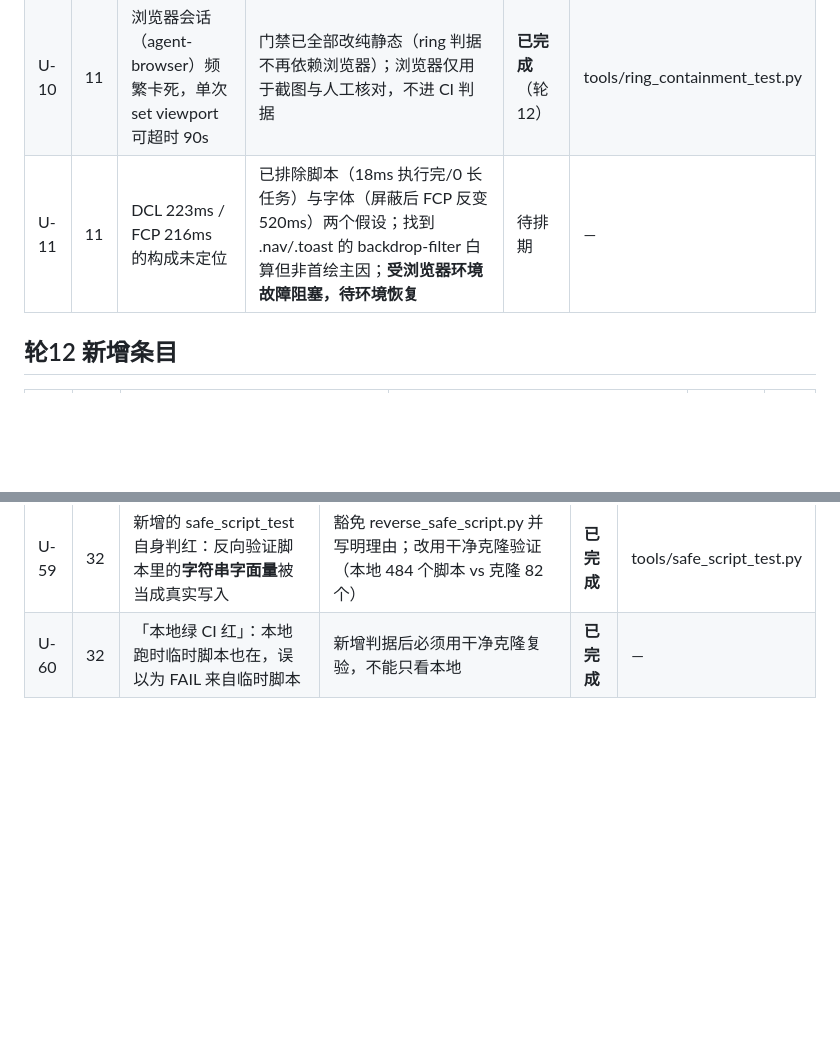
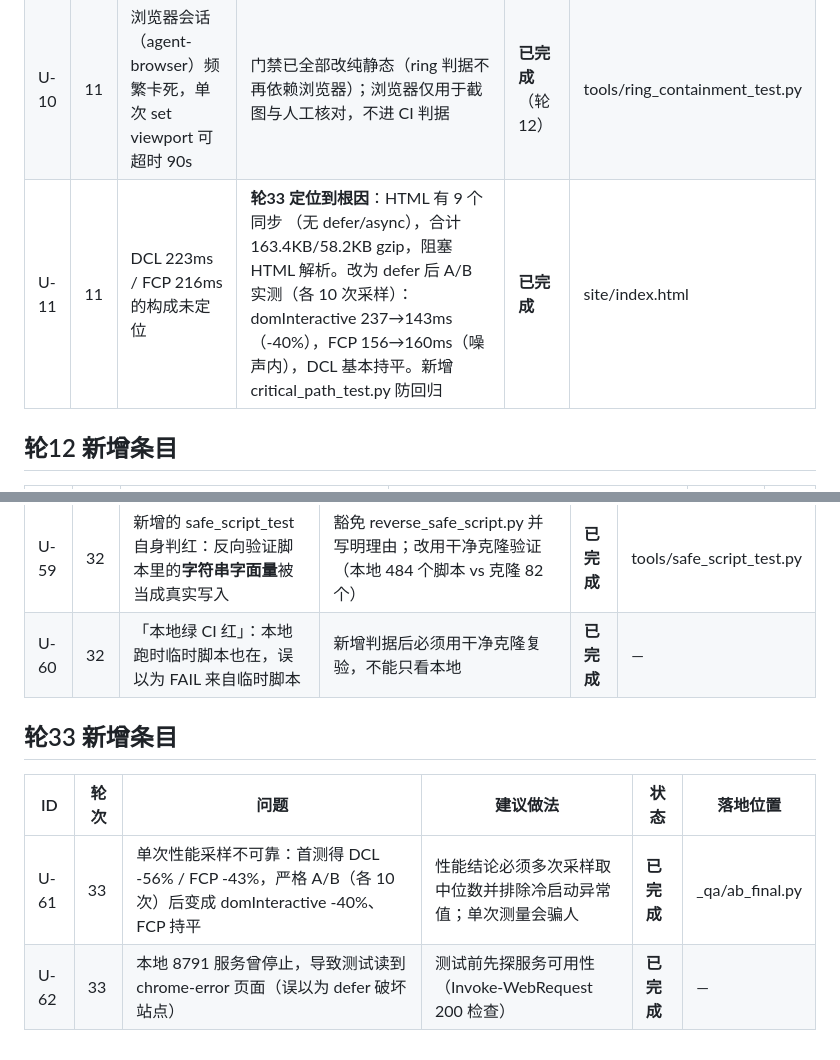
Before and after one commit to lxh113377/donggu-phoenix, a Markdown page: memory/09-upgrade-ledger.md, 2 parts joined by grey strips. Drawn GitHub-style; blank space fills up the shorter version.

```diff
--- a/memory/09-upgrade-ledger.md
+++ b/memory/09-upgrade-ledger.md
@@ -25,7 +25,7 @@
 |---|---|---|---|---|---|
 | U-09 | 11 | 反向测试脚本原地改真实文件，把未提交的修复覆盖丢失 | 已建 tools/safe_mutation.py 沙箱：脏工作区拒绝、副本上破坏、结束 SHA256 核验真实文件未变；16 个旧脚本已标废弃 | **已完成**（轮12） | tools/safe_mutation.py |
 | U-10 | 11 | 浏览器会话（agent-browser）频繁卡死，单次 set viewport 可超时 90s | 门禁已全部改纯静态（ring 判据不再依赖浏览器）；浏览器仅用于截图与人工核对，不进 CI 判据 | **已完成**（轮12） | tools/ring_containment_test.py |
-| U-11 | 11 | DCL 223ms / FCP 216ms 的构成未定位 | 已排除脚本（18ms 执行完/0 长任务）与字体（屏蔽后 FCP 反变 520ms）两个假设；找到 .nav/.toast 的 backdrop-filter 白算但非首绘主因；**受浏览器环境故障阻塞，待环境恢复** | 待排期 | — |
+| U-11 | 11 | DCL 223ms / FCP 216ms 的构成未定位 | **轮33 定位到根因**：HTML 有 9 个同步 <script>（无 defer/async），合计 163.4KB/58.2KB gzip，阻塞 HTML 解析。改为 defer 后 A/B 实测（各 10 次采样）：domInteractive 237→143ms（-40%），FCP 156→160ms（噪声内），DCL 基本持平。新增 critical_path_test.py 防回归 | **已完成** | site/index.html |
 ## 轮12 新增条目
 
 | ID | 轮次 | 问题 | 建议做法 | 状态 | 落地位置 |
@@ -159,3 +159,9 @@
 |---|---|---|---|---|---|
 | U-59 | 32 | 新增的 safe_script_test 自身判红：反向验证脚本里的**字符串字面量**被当成真实写入 | 豁免 reverse_safe_script.py 并写明理由；改用干净克隆验证（本地 484 个脚本 vs 克隆 82 个） | **已完成** | tools/safe_script_test.py |
 | U-60 | 32 | 「本地绿 CI 红」：本地跑时临时脚本也在，误以为 FAIL 来自临时脚本 | 新增判据后必须用干净克隆复验，不能只看本地 | **已完成** | — |
+## 轮33 新增条目
+
+| ID | 轮次 | 问题 | 建议做法 | 状态 | 落地位置 |
+|---|---|---|---|---|---|
+| U-61 | 33 | 单次性能采样不可靠：首测得 DCL -56% / FCP -43%，严格 A/B（各 10 次）后变成 domInteractive -40%、FCP 持平 | 性能结论必须多次采样取中位数并排除冷启动异常值；单次测量会骗人 | **已完成** | _qa/ab_final.py |
+| U-62 | 33 | 本地 8791 服务曾停止，导致测试读到 chrome-error 页面（误以为 defer 破坏站点） | 测试前先探服务可用性（Invoke-WebRequest 200 检查） | **已完成** | — |
```
Also changed, not shown: memory/08-verify.md (+54 -0 lines).
